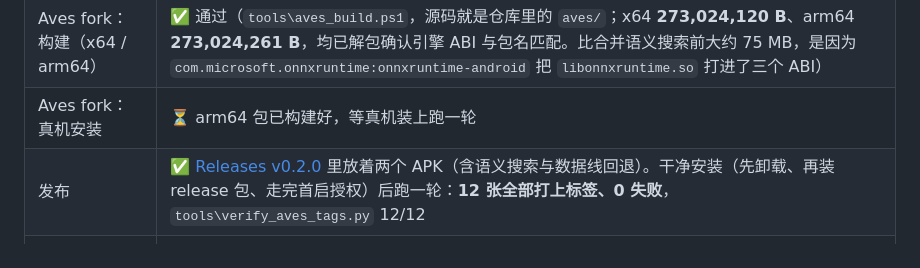
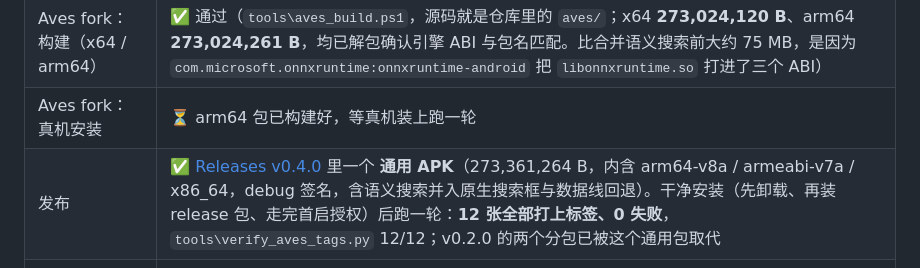
Before and after one commit to Shuul0707/wd14_albumcat, a Markdown page: docs/STATUS.md, the part around the change. Drawn GitHub-style.

```diff
--- a/docs/STATUS.md
+++ b/docs/STATUS.md
@@ -13,7 +13,7 @@
 | Aves fork：纯 App 标签绝不会写进照片 | ✅ 代码闸门 + 调用点改造（`metadata_edition.dart` 的 `editTags()` 把只存在于 appTags 的标签从待写入集合里剔掉，所有回写 UI 改读 `fileTags`；显示/筛选仍读并集），`dart analyze` 干净 |
 | Aves fork：构建（x64 / arm64） | ✅ 通过（`tools\aves_build.ps1`，源码就是仓库里的 `aves/`；x64 **273,024,120 B**、arm64 **273,024,261 B**，均已解包确认引擎 ABI 与包名匹配。比合并语义搜索前大约 75 MB，是因为 `com.microsoft.onnxruntime:onnxruntime-android` 把 `libonnxruntime.so` 打进了三个 ABI） |
 | Aves fork：真机安装 | ⏳ arm64 包已构建好，等真机装上跑一轮 |
-| 发布 | ✅ [Releases v0.2.0](https://github.com/Shuul0707/wd14_albumcat/releases/tag/v0.2.0) 里放着两个 APK（含语义搜索与数据线回退）。干净安装（先卸载、再装 release 包、走完首启授权）后跑一轮：**12 张全部打上标签、0 失败**，`tools\verify_aves_tags.py` 12/12 |
+| 发布 | ✅ [Releases v0.4.0](https://github.com/Shuul0707/wd14_albumcat/releases/tag/v0.4.0) 里一个 **通用 APK**（273,361,264 B，内含 arm64-v8a / armeabi-v7a / x86_64，debug 签名，含语义搜索并入原生搜索框与数据线回退）。干净安装（先卸载、再装 release 包、走完首启授权）后跑一轮：**12 张全部打上标签、0 失败**，`tools\verify_aves_tags.py` 12/12；v0.2.0 的两个分包已被这个通用包取代 |
 | 工程化：许可 / 安装 / CI / 单测 | ✅ 已补（MIT [LICENSE](../LICENSE)、`pip install -e ".[dml,dev]"` 与 `albumcat` 命令、**77 条 pytest** 覆盖规则 / 标签字段 / 配置 / 语义向量、GitHub Actions 每次 push 跑 pytest + 仓库卫生；Flutter 侧分析手动触发。`tools/check_all.py` 是 **7 项**一条命令：仓库卫生、单测、插件链路、防火墙预检、环境自检、语义搜索契约、`/plan_batch` 契约） |
 | Aves fork：没有局域网时走数据线 | ✅ 已验（`tools\phone_link.cmd` = `adb reverse tcp:8899 tcp:8899`；App 侧 `resolveReachable()` 先探填的地址再退回 `http://127.0.0.1:8899`。模拟器上把发往电脑 `10.0.2.2:8899` 的出站流量 `REJECT` 掉后，25 张仍 19 写 / 0 失败，日志写「电脑端在数据线上」；删规则后又变回局域网、3.1 s。真 USB 电缆本身没验，adb 在模拟器上走 loopback） |
 | Aves fork：打标提速（自解码 448px + q88 + 批内并发） | ✅ 已量（24 张：端到端 **2.83 s**，**95 ms/张**，每张传输 43 KB。精度用同一批 24 张 A/B 量过：448/q88 vs 512 DIP/q100 是 **16/17 标签逐字相同**（唯一差异是一张界面截图里的临界角色），自解码 vs 系统取图是 **17/17 逐字相同**） |
```
Also changed, not shown: docs/DEVELOPMENT.md (+8 -7 lines), docs/PHONE.md (+1 -1 lines).
